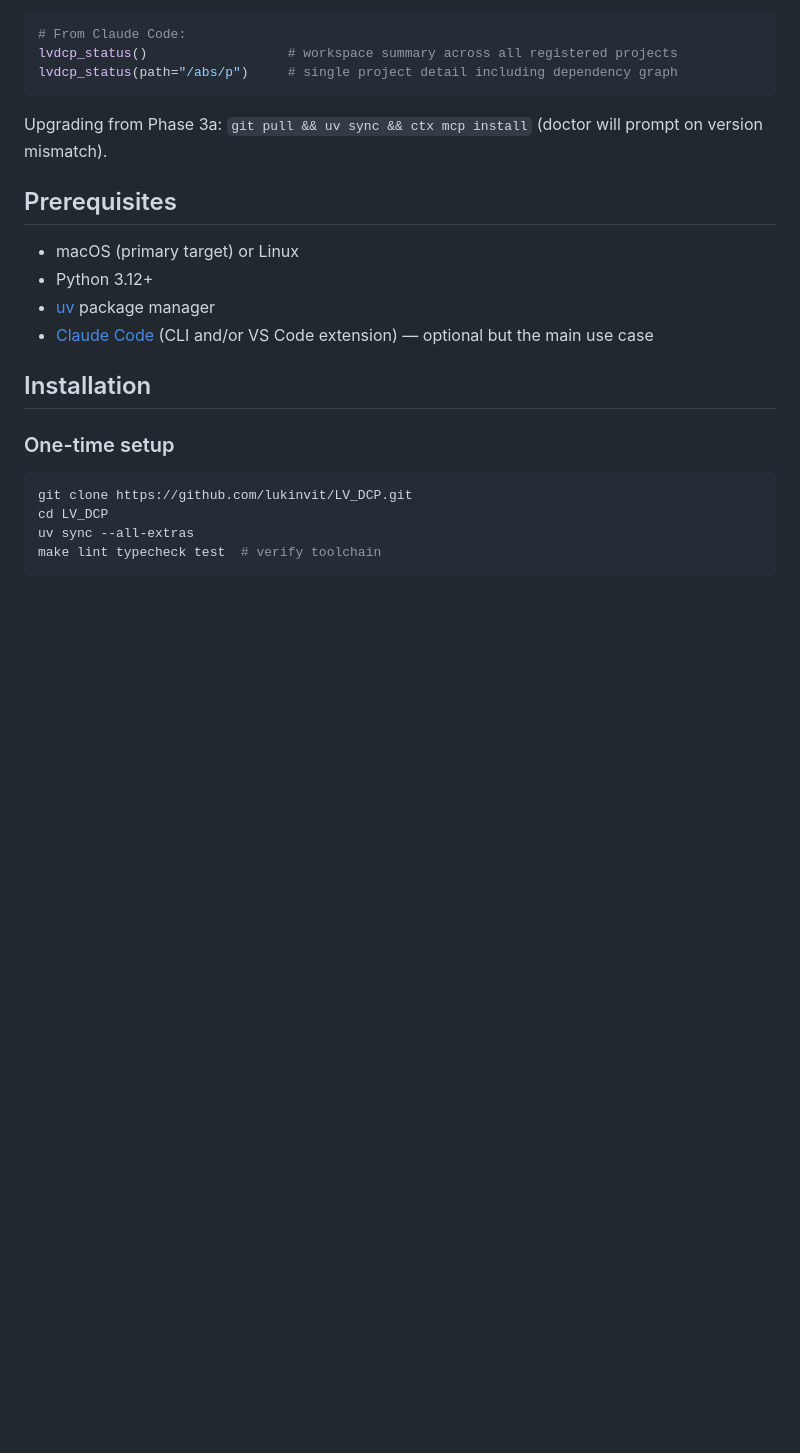
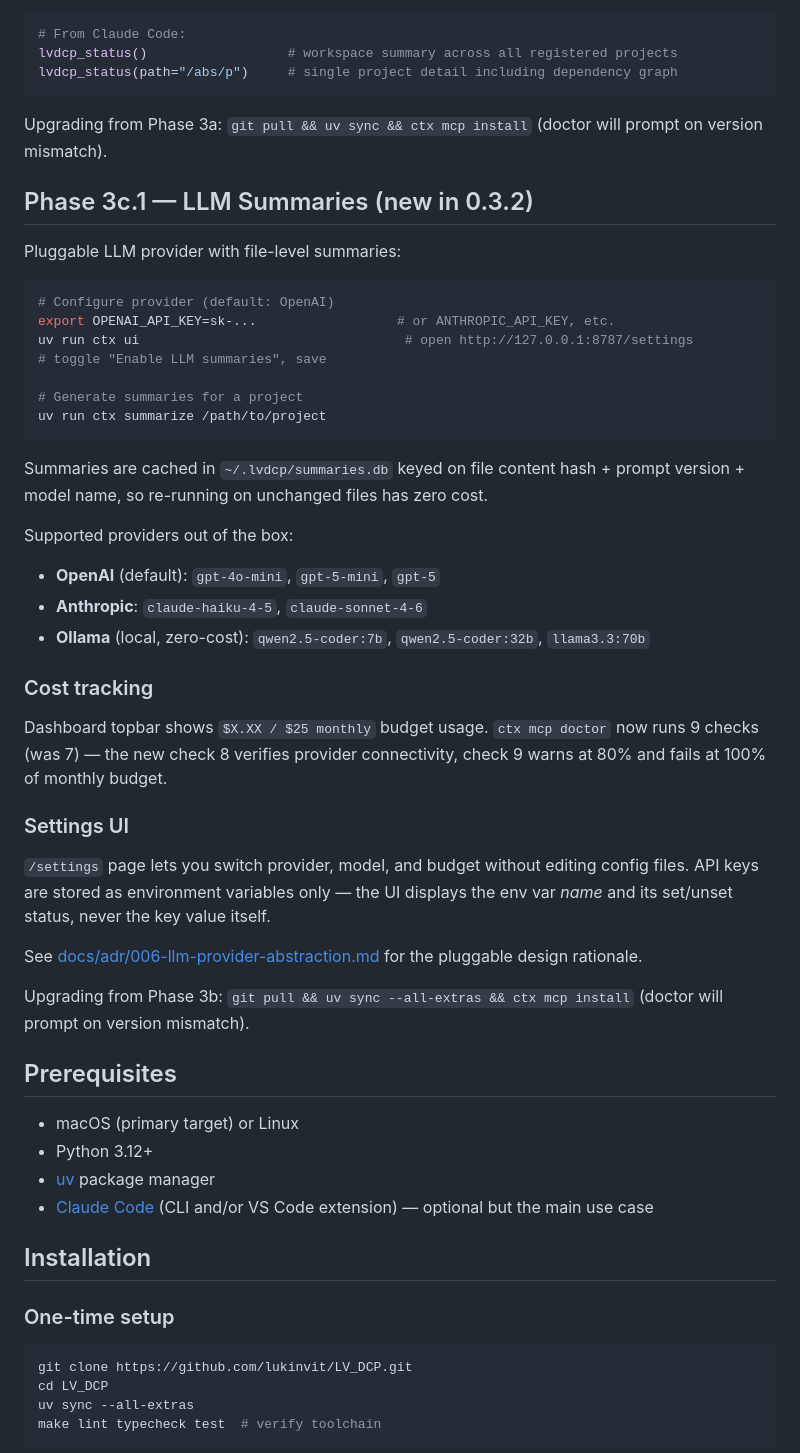
Before and after one commit to lukinvit/LV_DCP, a Markdown page: README.md, the part around the change. Drawn GitHub-style; blank space fills up the shorter version.

Commit message:
docs(phase-3c1): add ADR-006 LLM provider abstraction + README Phase 3c.1 section

````diff
--- a/README.md
+++ b/README.md
@@ -87,6 +87,39 @@ lvdcp_status(path="/abs/p")     # single project detail including dependency gra
 ```
 
 Upgrading from Phase 3a: `git pull && uv sync && ctx mcp install` (doctor will prompt on version mismatch).
+
+## Phase 3c.1 — LLM Summaries (new in 0.3.2)
+
+Pluggable LLM provider with file-level summaries:
+
+```bash
+# Configure provider (default: OpenAI)
+export OPENAI_API_KEY=sk-...                  # or ANTHROPIC_API_KEY, etc.
+uv run ctx ui                                  # open http://127.0.0.1:8787/settings
+# toggle "Enable LLM summaries", save
+
+# Generate summaries for a project
+uv run ctx summarize /path/to/project
+```
+
+Summaries are cached in `~/.lvdcp/summaries.db` keyed on file content hash + prompt version + model name, so re-running on unchanged files has zero cost.
+
+Supported providers out of the box:
+- **OpenAI** (default): `gpt-4o-mini`, `gpt-5-mini`, `gpt-5`
+- **Anthropic**: `claude-haiku-4-5`, `claude-sonnet-4-6`
+- **Ollama** (local, zero-cost): `qwen2.5-coder:7b`, `qwen2.5-coder:32b`, `llama3.3:70b`
+
+### Cost tracking
+
+Dashboard topbar shows `$X.XX / $25 monthly` budget usage. `ctx mcp doctor` now runs 9 checks (was 7) — the new check 8 verifies provider connectivity, check 9 warns at 80% and fails at 100% of monthly budget.
+
+### Settings UI
+
+`/settings` page lets you switch provider, model, and budget without editing config files. API keys are stored as environment variables only — the UI displays the env var *name* and its set/unset status, never the key value itself.
+
+See [docs/adr/006-llm-provider-abstraction.md](docs/adr/006-llm-provider-abstraction.md) for the pluggable design rationale.
+
+Upgrading from Phase 3b: `git pull && uv sync --all-extras && ctx mcp install` (doctor will prompt on version mismatch).
 
 ## Prerequisites
 
````
Also changed, not shown: docs/adr/006-llm-provider-abstraction.md (added, +59 -0 lines).
